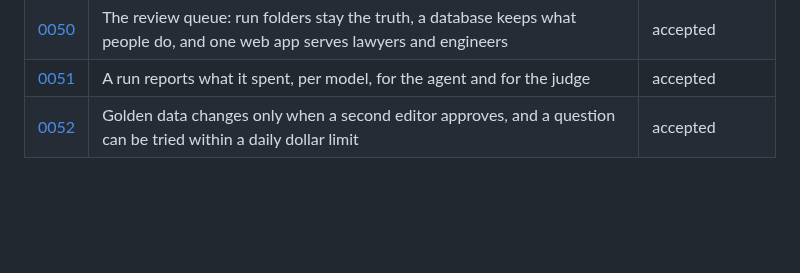
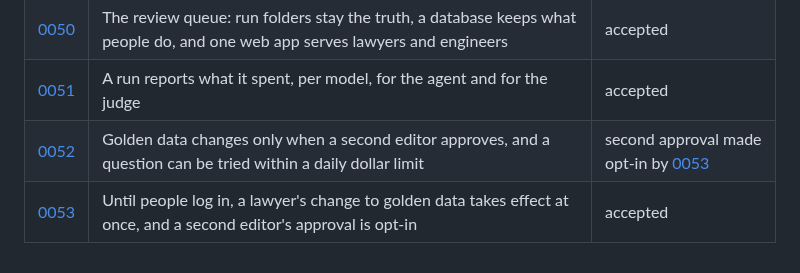
Before and after one commit to Frontier-Legal/casebench, a Markdown page: docs/decisions/README.md, the part around the change. Drawn GitHub-style; blank space fills up the shorter version.

```diff
--- a/docs/decisions/README.md
+++ b/docs/decisions/README.md
@@ -65,4 +65,5 @@ Every material choice in Casebench has a record here: a dependency, a public int
 | [0049](0049-lawyers-write-cases-in-a-spreadsheet.md) | Lawyers write cases in a spreadsheet, and research, drafting, editing and extraction tasks are graded | accepted |
 | [0050](0050-the-review-queue.md) | The review queue: run folders stay the truth, a database keeps what people do, and one web app serves lawyers and engineers | accepted |
 | [0051](0051-what-a-run-spends.md) | A run reports what it spent, per model, for the agent and for the judge | accepted |
-| [0052](0052-golden-data-needs-a-second-editor.md) | Golden data changes only when a second editor approves, and a question can be tried within a daily dollar limit | accepted |
+| [0052](0052-golden-data-needs-a-second-editor.md) | Golden data changes only when a second editor approves, and a question can be tried within a daily dollar limit | second approval made opt-in by [0053](0053-second-approval-is-opt-in.md) |
+| [0053](0053-second-approval-is-opt-in.md) | Until people log in, a lawyer's change to golden data takes effect at once, and a second editor's approval is opt-in | accepted |
```
Also changed, not shown: docs/decisions/0052-golden-data-needs-a-second-editor.md (+3 -1 lines), docs/decisions/0053-second-approval-is-opt-in.md (added, +44 -0 lines).
